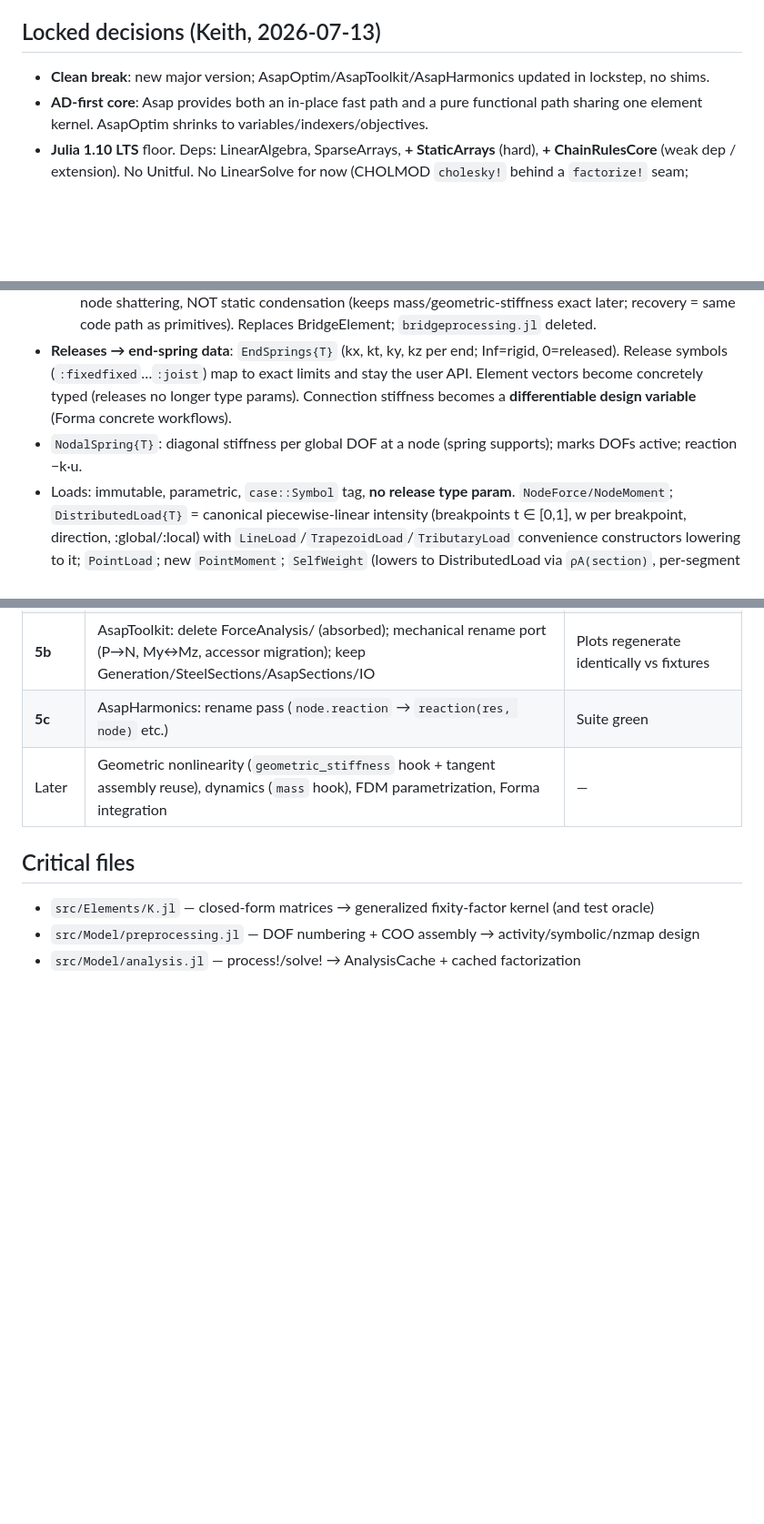
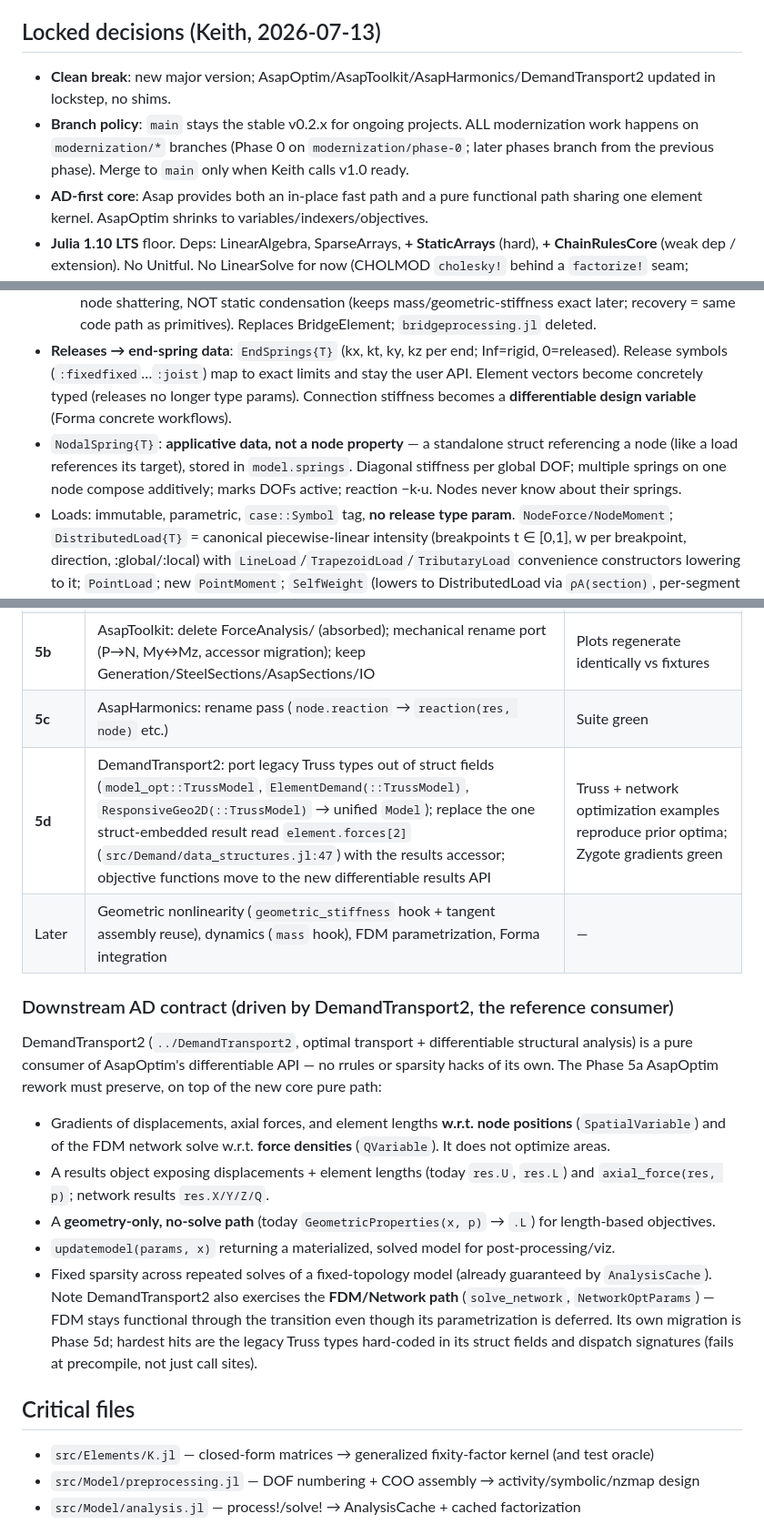
Before and after one commit to keithjlee/Asap.jl, a Markdown page: docs/MODERNIZATION.md, 3 parts joined by grey strips. Shown at 91% size. GitHub-like rendering; blank space fills up the shorter version.

Commit message:
Add DemandTransport2 to migration scope; codify branch policy
- DemandTransport2 (optimal transport + differentiable structural
  analysis) added as lockstep dependent: Phase 5d migration row and a
  downstream AD contract section (gradients w.r.t. node positions and
  force densities; results accessors; geometry-only path; updatemodel)
- Branch policy: main stays stable v0.2.x; all modernization work on
  modernization/* branches
- Clarify NodalSpring as applicative data referencing a node, never a
  node property

Co-Authored-By: Claude Fable 5 <noreply@anthropic.com>

```diff
--- a/docs/MODERNIZATION.md
+++ b/docs/MODERNIZATION.md
@@ -9,7 +9,8 @@ Asap.jl (v0.2.2) is Keith's structural FEA package, 5–6 years old, Float64-str
 
 ## Locked decisions (Keith, 2026-07-13)
 
-- **Clean break**: new major version; AsapOptim/AsapToolkit/AsapHarmonics updated in lockstep, no shims.
+- **Clean break**: new major version; AsapOptim/AsapToolkit/AsapHarmonics/DemandTransport2 updated in lockstep, no shims.
+- **Branch policy**: `main` stays the stable v0.2.x for ongoing projects. ALL modernization work happens on `modernization/*` branches (Phase 0 on `modernization/phase-0`; later phases branch from the previous phase). Merge to `main` only when Keith calls v1.0 ready.
 - **AD-first core**: Asap provides both an in-place fast path and a pure functional path sharing one element kernel. AsapOptim shrinks to variables/indexers/objectives.
 - **Julia 1.10 LTS** floor. Deps: LinearAlgebra, SparseArrays, **+ StaticArrays** (hard), **+ ChainRulesCore** (weak dep / extension). No Unitful. No LinearSolve for now (CHOLMOD `cholesky!` behind a `factorize!` seam; extension later).
 - **First feature after core rework**: shape-function/equilibrium internal-force recovery.
@@ -33,7 +34,7 @@ Asap.jl (v0.2.2) is Keith's structural FEA package, 5–6 years old, Float64-str
   - `TrussElement{T,S}`.
   - `VariableElement{T,S}`: one user-facing element = chain of prismatic segments (`sections::Vector{S}`, `breaks`), via **internal DOFs** (6 per interior joint, allocated after nodal DOFs by process!) — NOT model-node shattering, NOT static condensation (keeps mass/geometric-stiffness exact later; recovery = same code path as primitives). Replaces BridgeElement; `bridgeprocessing.jl` deleted.
 - **Releases → end-spring data**: `EndSprings{T}` (kx, kt, ky, kz per end; Inf=rigid, 0=released). Release symbols (`:fixedfixed`…`:joist`) map to exact limits and stay the user API. Element vectors become concretely typed (releases no longer type params). Connection stiffness becomes a **differentiable design variable** (Forma concrete workflows).
-- `NodalSpring{T}`: diagonal stiffness per global DOF at a node (spring supports); marks DOFs active; reaction −k·u.
+- `NodalSpring{T}`: **applicative data, not a node property** — a standalone struct referencing a node (like a load references its target), stored in `model.springs`. Diagonal stiffness per global DOF; multiple springs on one node compose additively; marks DOFs active; reaction −k·u. Nodes never know about their springs.
 - Loads: immutable, parametric, `case::Symbol` tag, **no release type param**. `NodeForce/NodeMoment`; `DistributedLoad{T}` = canonical piecewise-linear intensity (breakpoints t ∈ [0,1], w per breakpoint, direction, :global/:local) with `LineLoad`/`TrapezoidLoad`/`TributaryLoad` convenience constructors lowering to it; `PointLoad`; new `PointMoment`; `SelfWeight` (lowers to DistributedLoad via `ρA(section)`, per-segment for VariableElement — GravityLoad's ρ bug impossible by construction).
 
 ### Element interface (extensibility contract)
@@ -101,7 +102,17 @@ ext/AsapChainRulesExt.jl
 | **5a** | AsapOptim: delete Functions/{K,Kframe,Ktruss,Rframe,Rtruss}.jl + assembly half of Solve.jl + all_inz layer; keep Variables/Indexers/Constraints; call `extract_state`/`solve(cache, state)` | Suite green; gradient check vs FiniteDifferences (truss + frame) |
 | **5b** | AsapToolkit: delete ForceAnalysis/ (absorbed); mechanical rename port (P→N, My↔Mz, accessor migration); keep Generation/SteelSections/AsapSections/IO | Plots regenerate identically vs fixtures |
 | **5c** | AsapHarmonics: rename pass (`node.reaction` → `reaction(res, node)` etc.) | Suite green |
+| **5d** | DemandTransport2: port legacy Truss types out of struct fields (`model_opt::TrussModel`, `ElementDemand(::TrussModel)`, `ResponsiveGeo2D(::TrussModel)` → unified `Model`); replace the one struct-embedded result read `element.forces[2]` (`src/Demand/data_structures.jl:47`) with the results accessor; objective functions move to the new differentiable results API | Truss + network optimization examples reproduce prior optima; Zygote gradients green |
 | Later | Geometric nonlinearity (`geometric_stiffness` hook + tangent assembly reuse), dynamics (`mass` hook), FDM parametrization, Forma integration | — |
+
+### Downstream AD contract (driven by DemandTransport2, the reference consumer)
+DemandTransport2 (`../DemandTransport2`, optimal transport + differentiable structural analysis) is a pure consumer of AsapOptim's differentiable API — no rrules or sparsity hacks of its own. The Phase 5a AsapOptim rework must preserve, on top of the new core pure path:
+- Gradients of displacements, axial forces, and element lengths **w.r.t. node positions** (`SpatialVariable`) and of the FDM network solve w.r.t. **force densities** (`QVariable`). It does not optimize areas.
+- A results object exposing displacements + element lengths (today `res.U`, `res.L`) and `axial_force(res, p)`; network results `res.X/Y/Z/Q`.
+- A **geometry-only, no-solve path** (today `GeometricProperties(x, p)` → `.L`) for length-based objectives.
+- `updatemodel(params, x)` returning a materialized, solved model for post-processing/viz.
+- Fixed sparsity across repeated solves of a fixed-topology model (already guaranteed by `AnalysisCache`).
+Note DemandTransport2 also exercises the **FDM/Network path** (`solve_network`, `NetworkOptParams`) — FDM stays functional through the transition even though its parametrization is deferred. Its own migration is Phase 5d; hardest hits are the legacy Truss types hard-coded in its struct fields and dispatch signatures (fails at precompile, not just call sites).
 
 ## Critical files
 - `src/Elements/K.jl` — closed-form matrices → generalized fixity-factor kernel (and test oracle)
```
Also changed, not shown: CLAUDE.md (+3 -0 lines).
